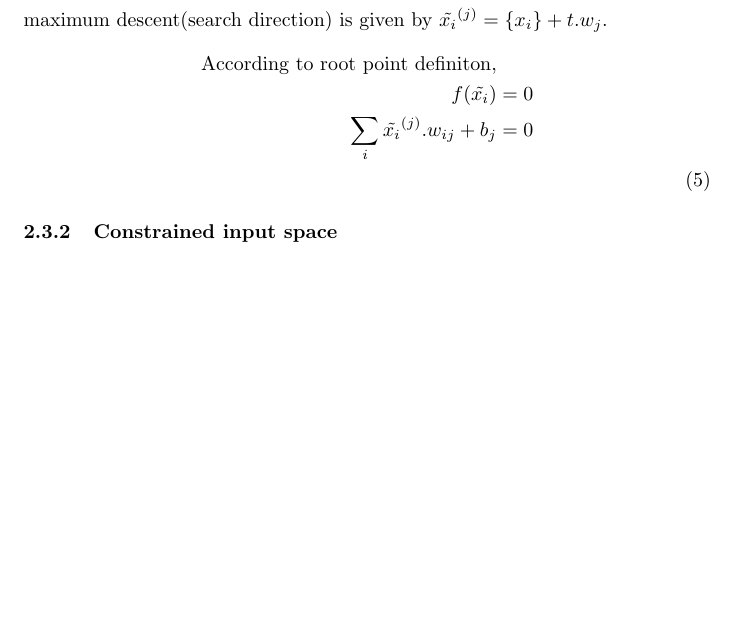
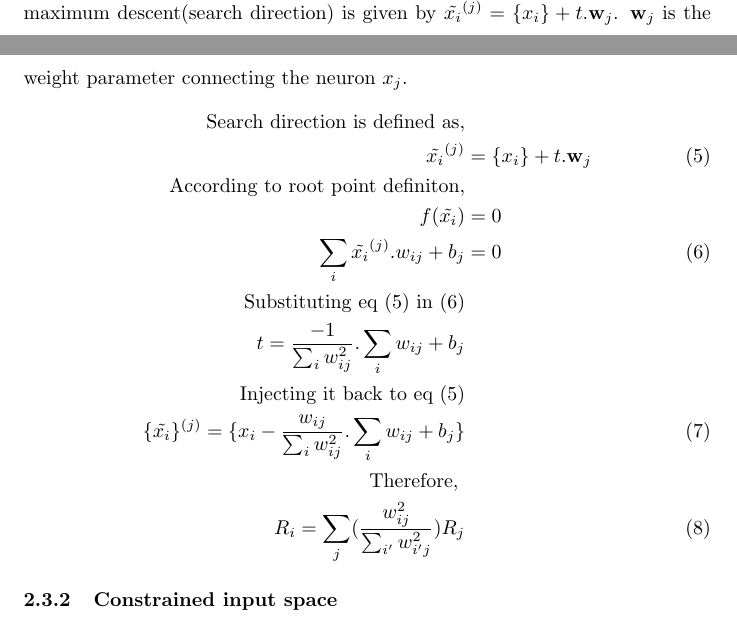
Before and after one commit to abhinavvv/lrp, a LaTeX document (lrp.tex): part of page 4 of 4 before the commit and two parts of pages 3 and 4 of 4 after it, the two joined at a grey line, cut so that both start at the same text, the shorter picture padded with empty space. Compiled offline with pdfLaTeX.

Commit message:
constrained input not done

```diff
--- a/lrp.tex
+++ b/lrp.tex
@@ -77,11 +77,19 @@
 	\subsection{Choosing a root point}
 	It was always said that we would choose a root point in such a way that $f(\tilde{x}) = 0$ but the ways to satisfy that condition was never explained and this section shall discuss that.
 	\subsubsection{Unconstrained input space}
-	This is the simple and ideal scenario where the input belongs to any real value $X = R^d$. In this case, we can choose the root point $\{ \tilde{x}_i\}^{(j)}$ that is closest in terms of euclidean distance to $\{x_i\}$. Therefore for a positive relevance say $R_j$ the root point in such cases would be intersection of $f(\tilde{x_i}) = 0$ and vector of maximum descent(search direction) is given by $\tilde{x_i}^{(j)} = \{x_i\} + t.w_j$.
+	This is the simple and ideal scenario where the input belongs to any real value $X = R^d$. In this case, we can choose the root point $\{ \tilde{x}_i\}^{(j)}$ that is closest in terms of euclidean distance to $\{x_i\}$. Therefore for a positive relevance say $R_j$ the root point in such cases would be intersection of $f(\tilde{x_i}) = 0$ and vector of maximum descent(search direction) is given by $\tilde{x_i}^{(j)} = \{x_i\} + t.\textbf{w}_j$. $\textbf{w}_j$ is the weight parameter connecting the neuron $x_j$.
 	\begin{align}
+	    \text{Search direction is defined as,} \nonumber \\ \label{search}
+		\tilde{x_i}^{(j)} &= \{x_i\} + t.\textbf{w}_j  \\
 		\text{According to root point definiton,} & \nonumber \\
 		f(\tilde{x_i}) &= 0   \nonumber \\
-		\sum_{i} \tilde{x_i}^{(j)}.w_{ij} + b_j &= 0 \nonumber \\
+		\sum_{i} \tilde{x_i}^{(j)}.w_{ij} + b_j &= 0  \label{rt_pt} \\
+		\text{Substituting eq (\ref{search}) in  (\ref{rt_pt})} & \nonumber \\
+		t = \frac{-1}{\sum_{i} w_{ij}^{2}} . \sum_{i} w_{ij} +b_{j} \nonumber \\
+		\text{Injecting it back to eq (\ref{search})} \nonumber \\
+		\{\tilde{x_i} \}^{(j)} = \{x_i -  \frac{w_{ij}}{\sum_{i} w_{ij}^{2}} . \sum_{i} w_{ij} +b_{j}  \}  \\
+		\text{Therefore, }& \nonumber \\
+		R_i = \sum_j (\frac{w_{ij}^{2}}{\sum_{i'} w_{i'j}^2}) R_j
 	\end{align}
 	\subsubsection{Constrained input space}
 	When the input domain is restricted, then we search in the feature space that provide an unconstrained input space and apply relevance propagation on those.
```
Also changed, not shown: lrp.pdf, 3 other files.
